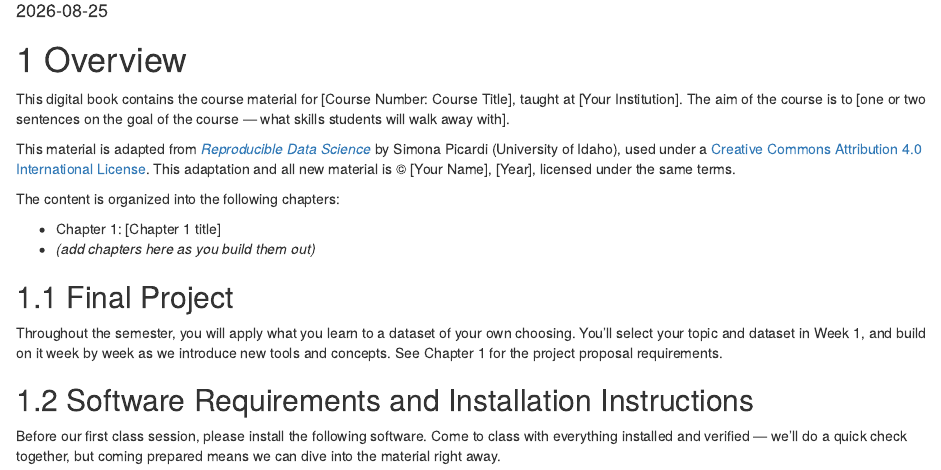
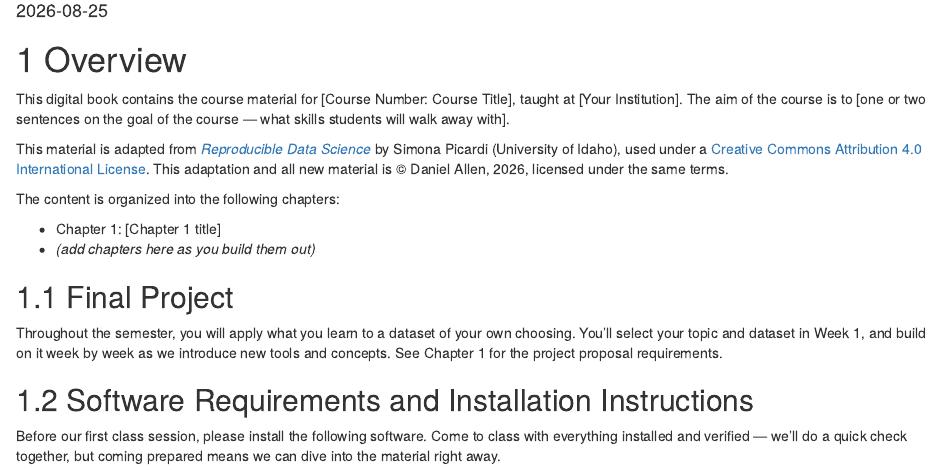
Before and after one commit to dcallen/Reproducible-Data-Science-and-Visualization, an R Markdown document (index.Rmd): the page in a window 1100 px wide, from 100 px down. Rendered offline with R 4.5, knitr and Pandoc, with nearby package versions; drawn as R Markdown's standard HTML page in place of the format the file asks for.

Commit message:
Adding name and year to license text

```diff
--- a/index.Rmd
+++ b/index.Rmd
@@ -17,7 +17,7 @@ walk away with].
 This material is adapted from [*Reproducible Data Science*](https://ecorepsci.github.io/reproducible-science/)
 by Simona Picardi (University of Idaho), used under a
 [Creative Commons Attribution 4.0 International License](https://creativecommons.org/licenses/by/4.0/).
-This adaptation and all new material is © [Your Name], [Year], licensed under
+This adaptation and all new material is © Daniel Allen, 2026, licensed under
 the same terms.
 
 The content is organized into the following chapters:
```
